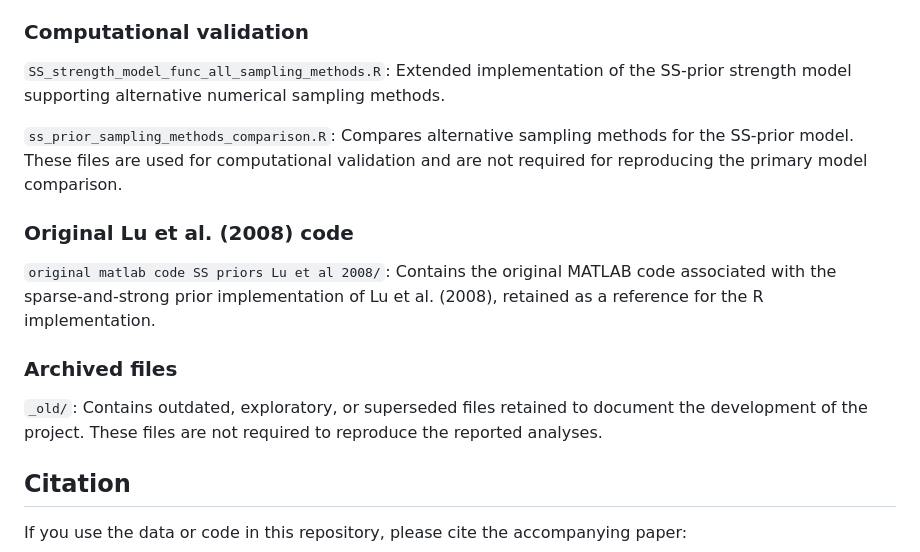
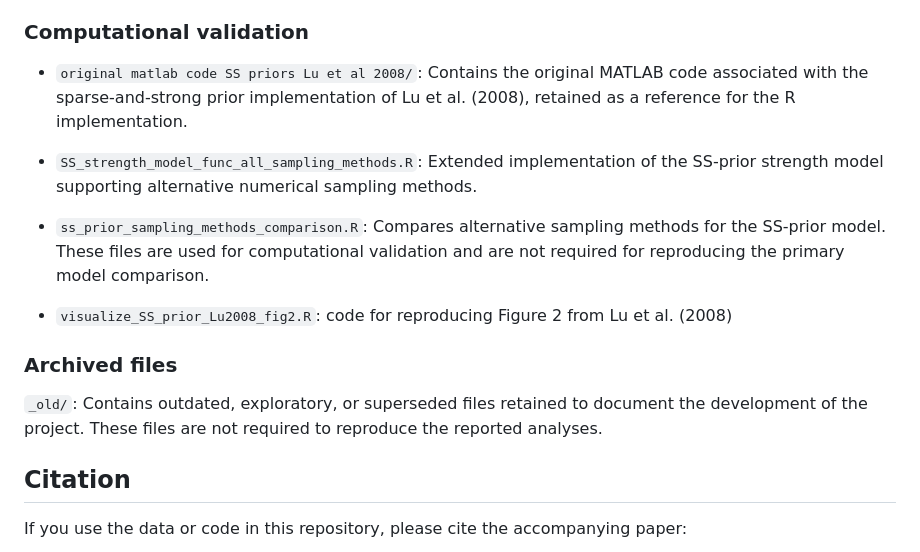
Before and after one commit to bmeder/causal_strength_structure_uncertainty, a Markdown page: README.md, the part around the change. GitHub-like rendering.

```diff
--- a/README.md
+++ b/README.md
@@ -63,22 +63,19 @@ Three additional analyses assess the robustness of the main model comparison.
 
 
 ### Computational validation
+- `original matlab code SS priors Lu et al 2008/`: Contains the original MATLAB code associated with the sparse-and-strong prior implementation of Lu et al. (2008), retained as a reference for the R implementation.
 
-`SS_strength_model_func_all_sampling_methods.R`: Extended implementation of the SS-prior strength model supporting alternative numerical sampling methods.
+- `SS_strength_model_func_all_sampling_methods.R`: Extended implementation of the SS-prior strength model supporting alternative numerical sampling methods.
 
-`ss_prior_sampling_methods_comparison.R`: Compares alternative sampling methods for the SS-prior model. These files are used for computational validation and are not required for reproducing the primary model comparison.
+- `ss_prior_sampling_methods_comparison.R`: Compares alternative sampling methods for the SS-prior model. These files are used for computational validation and are not required for reproducing the primary model comparison.
 
-
-### Original Lu et al. (2008) code
-
-`original matlab code SS priors Lu et al 2008/`: Contains the original MATLAB code associated with the sparse-and-strong prior implementation of Lu et al. (2008), retained as a reference for the R implementation.
+- `visualize_SS_prior_Lu2008_fig2.R`: code for reproducing Figure 2 from Lu et al. (2008)
 
 
 ### Archived files
 
 `_old/`: Contains outdated, exploratory, or superseded files retained to document the development of the project. These files are not required to reproduce the reported analyses.
 
-
 ## Citation
 
 If you use the data or code in this repository, please cite the accompanying paper:
```
